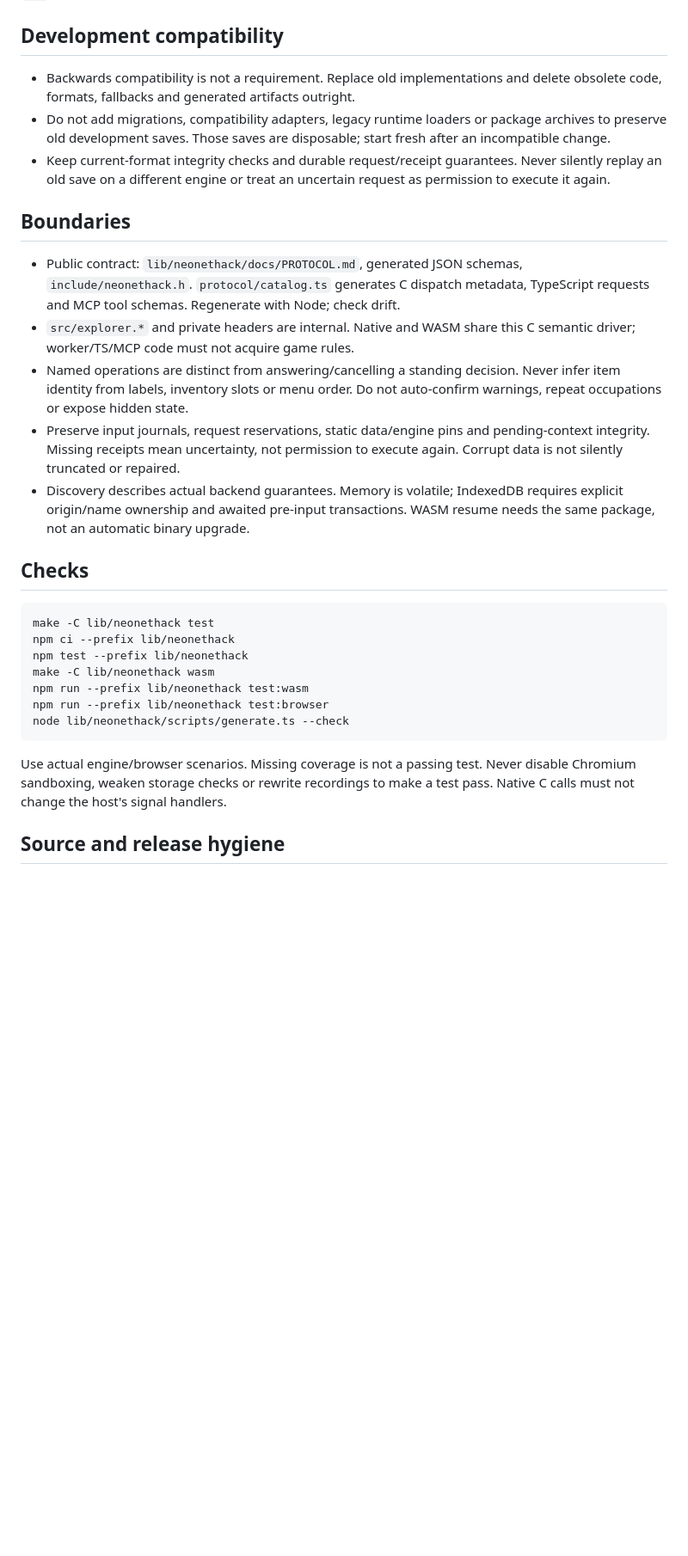
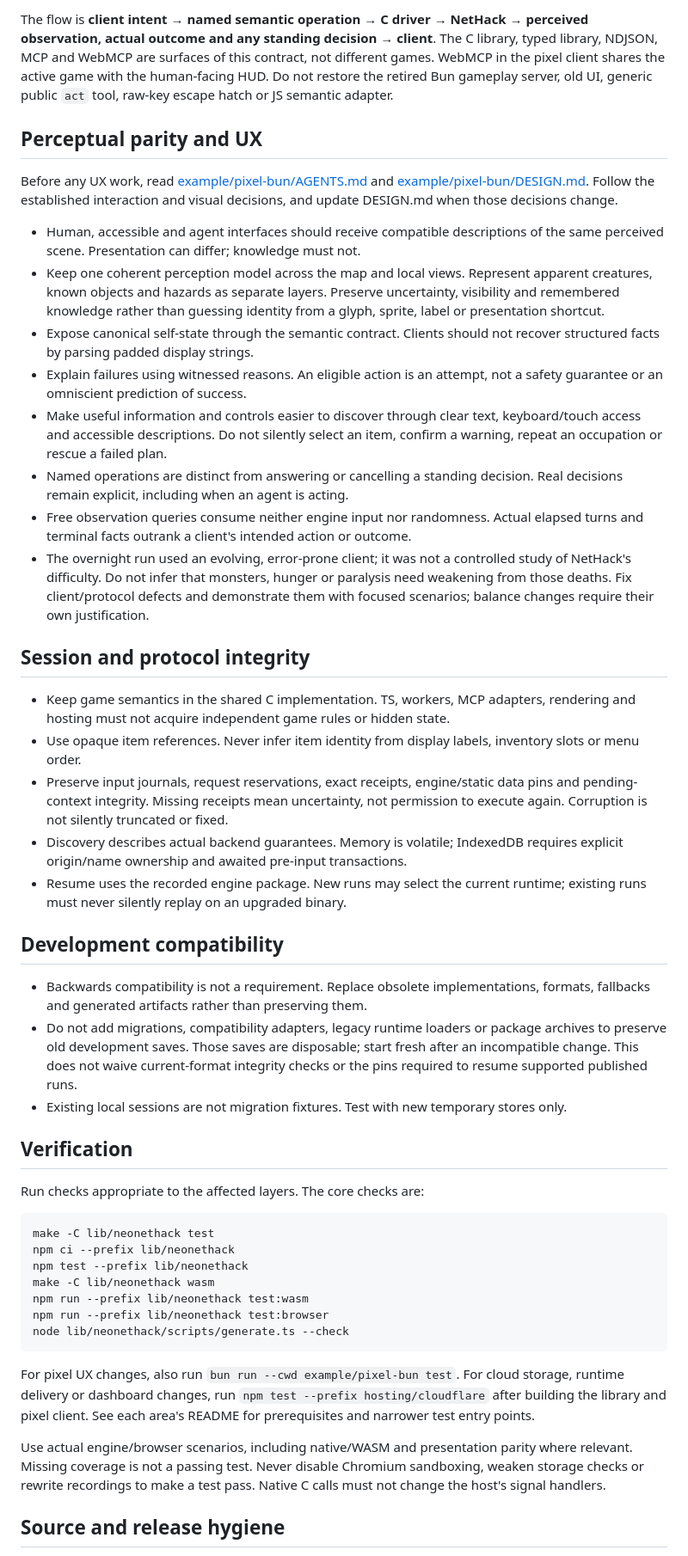
Before and after one commit to tobi/neohack, a Markdown page: AGENTS.md, the part around one of its changes. Shown at 86% size. Rendered like a GitHub page; blank space fills up the shorter version.

Commit message:
Document project architecture and perceptual parity principles

````diff
--- a/AGENTS.md
+++ b/AGENTS.md
@@ -7,33 +28,66 @@ JS semantic adapter.
+The flow is **client intent → named semantic operation → C driver → NetHack →
+perceived observation, actual outcome and any standing decision → client**.
+The C library, typed library, NDJSON, MCP and WebMCP are surfaces of this contract,
+not different games. WebMCP in the pixel client shares the active game with the
+human-facing HUD. Do not restore the retired Bun gameplay server, old UI, generic
+public `act` tool, raw-key escape hatch or JS semantic adapter.
+
+## Perceptual parity and UX
+
+Before any UX work, read [example/pixel-bun/AGENTS.md](example/pixel-bun/AGENTS.md)
+and [example/pixel-bun/DESIGN.md](example/pixel-bun/DESIGN.md). Follow the established
+interaction and visual decisions, and update DESIGN.md when those decisions change.
+
+- Human, accessible and agent interfaces should receive compatible descriptions
+  of the same perceived scene. Presentation can differ; knowledge must not.
+- Keep one coherent perception model across the map and local views. Represent
+  apparent creatures, known objects and hazards as separate layers. Preserve
+  uncertainty, visibility and remembered knowledge rather than guessing identity
+  from a glyph, sprite, label or presentation shortcut.
+- Expose canonical self-state through the semantic contract. Clients should not
+  recover structured facts by parsing padded display strings.
+- Explain failures using witnessed reasons. An eligible action is an attempt,
+  not a safety guarantee or an omniscient prediction of success.
+- Make useful information and controls easier to discover through clear text,
+  keyboard/touch access and accessible descriptions. Do not silently select an
+  item, confirm a warning, repeat an occupation or rescue a failed plan.
+- Named operations are distinct from answering or cancelling a standing
+  decision. Real decisions remain explicit, including when an agent is acting.
+- Free observation queries consume neither engine input nor randomness. Actual
+  elapsed turns and terminal facts outrank a client's intended action or outcome.
+- The overnight run used an evolving, error-prone client; it was not a controlled
+  study of NetHack's difficulty. Do not infer that monsters, hunger or paralysis
+  need weakening from those deaths. Fix client/protocol defects and demonstrate
+  them with focused scenarios; balance changes require their own justification.
+
+## Session and protocol integrity
+
+- Keep game semantics in the shared C implementation. TS, workers, MCP adapters,
+  rendering and hosting must not acquire independent game rules or hidden state.
+- Use opaque item references. Never infer item identity from display labels,
+  inventory slots or menu order.
+- Preserve input journals, request reservations, exact receipts, engine/static
+  data pins and pending-context integrity. Missing receipts mean uncertainty,
+  not permission to execute again. Corruption is not silently truncated or fixed.
+- Discovery describes actual backend guarantees. Memory is volatile; IndexedDB
+  requires explicit origin/name ownership and awaited pre-input transactions.
+- Resume uses the recorded engine package. New runs may select the current
+  runtime; existing runs must never silently replay on an upgraded binary.
 
 ## Development compatibility
 
-- Backwards compatibility is not a requirement. Replace old implementations and
-  delete obsolete code, formats, fallbacks and generated artifacts outright.
+- Backwards compatibility is not a requirement. Replace obsolete implementations,
+  formats, fallbacks and generated artifacts rather than preserving them.
 - Do not add migrations, compatibility adapters, legacy runtime loaders or package
   archives to preserve old development saves. Those saves are disposable; start
-  fresh after an incompatible change.
-- Keep current-format integrity checks and durable request/receipt guarantees.
-  Never silently replay an old save on a different engine or treat an uncertain
-  request as permission to execute it again.
+  fresh after an incompatible change. This does not waive current-format
+  integrity checks or the pins required to resume supported published runs.
+- Existing local sessions are not migration fixtures. Test with new temporary
+  stores only.
 
-## Boundaries
+## Verification
 
-- Public contract: `lib/neonethack/docs/PROTOCOL.md`, generated JSON schemas,
-  `include/neonethack.h`. `protocol/catalog.ts` generates C dispatch metadata,
-  TypeScript requests and MCP tool schemas. Regenerate with Node; check drift.
-- `src/explorer.*` and private headers are internal. Native and WASM share this
-  C semantic driver; worker/TS/MCP code must not acquire game rules.
-- Named operations are distinct from answering/cancelling a standing decision.
-  Never infer item identity from labels, inventory slots or menu order. Do not
-  auto-confirm warnings, repeat occupations or expose hidden state.
-- Preserve input journals, request reservations, static data/engine pins and
-  pending-context integrity. Missing receipts mean uncertainty, not permission
-  to execute again. Corrupt data is not silently truncated or repaired.
-- Discovery describes actual backend guarantees. Memory is volatile; IndexedDB
-  requires explicit origin/name ownership and awaited pre-input transactions.
-  WASM resume needs the same package, not an automatic binary upgrade.
-
-## Checks
+Run checks appropriate to the affected layers. The core checks are:
 
 ```sh
 make -C lib/neonethack test
@@ -45,9 +99,15 @@ npm run --prefix lib/neonethack test:browser
 node lib/neonethack/scripts/generate.ts --check
 ```
 
-Use actual engine/browser scenarios. Missing coverage is not a passing test.
-Never disable Chromium sandboxing, weaken storage checks or rewrite recordings
-to make a test pass. Native C calls must not change the host's signal handlers.
+For pixel UX changes, also run `bun run --cwd example/pixel-bun test`. For cloud
+storage, runtime delivery or dashboard changes, run
+`npm test --prefix hosting/cloudflare` after building the library and pixel client.
+See each area's README for prerequisites and narrower test entry points.
+
+Use actual engine/browser scenarios, including native/WASM and presentation
+parity where relevant. Missing coverage is not a passing test. Never disable
+Chromium sandboxing, weaken storage checks or rewrite recordings to make a test
+pass. Native C calls must not change the host's signal handlers.
 
 ## Source and release hygiene
 
````
Also changed, not shown: other parts of AGENTS.md (+30 -10 lines).
